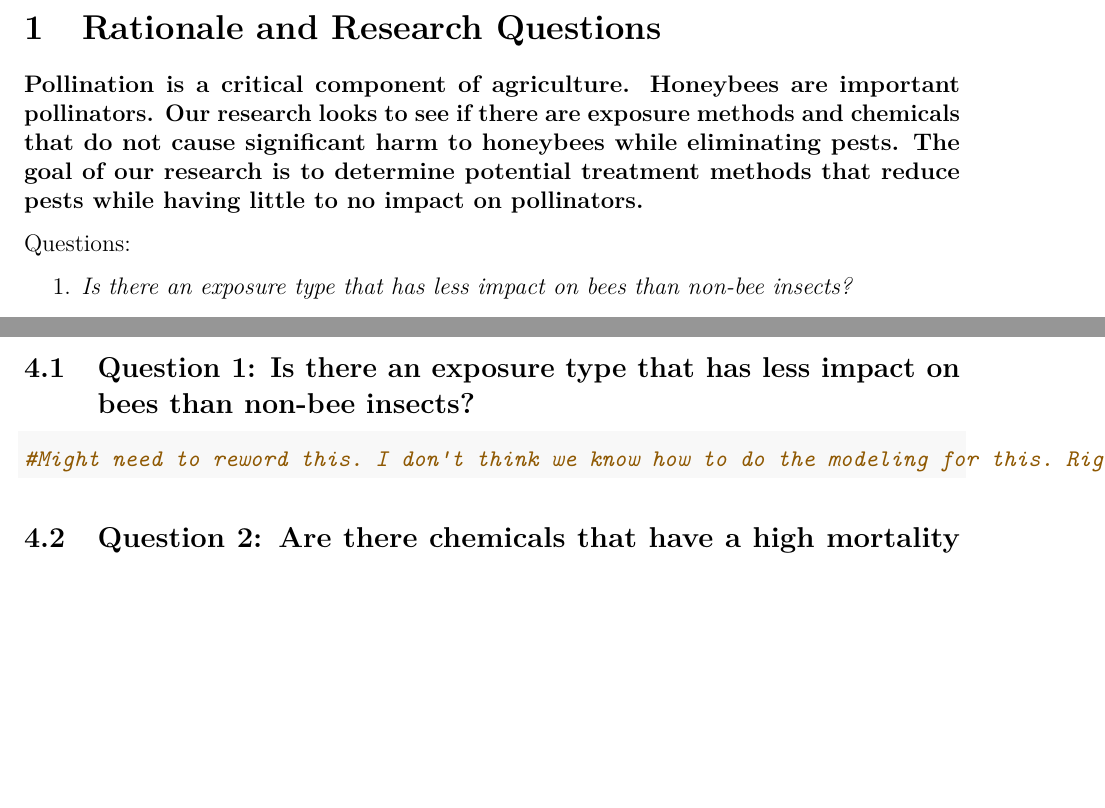
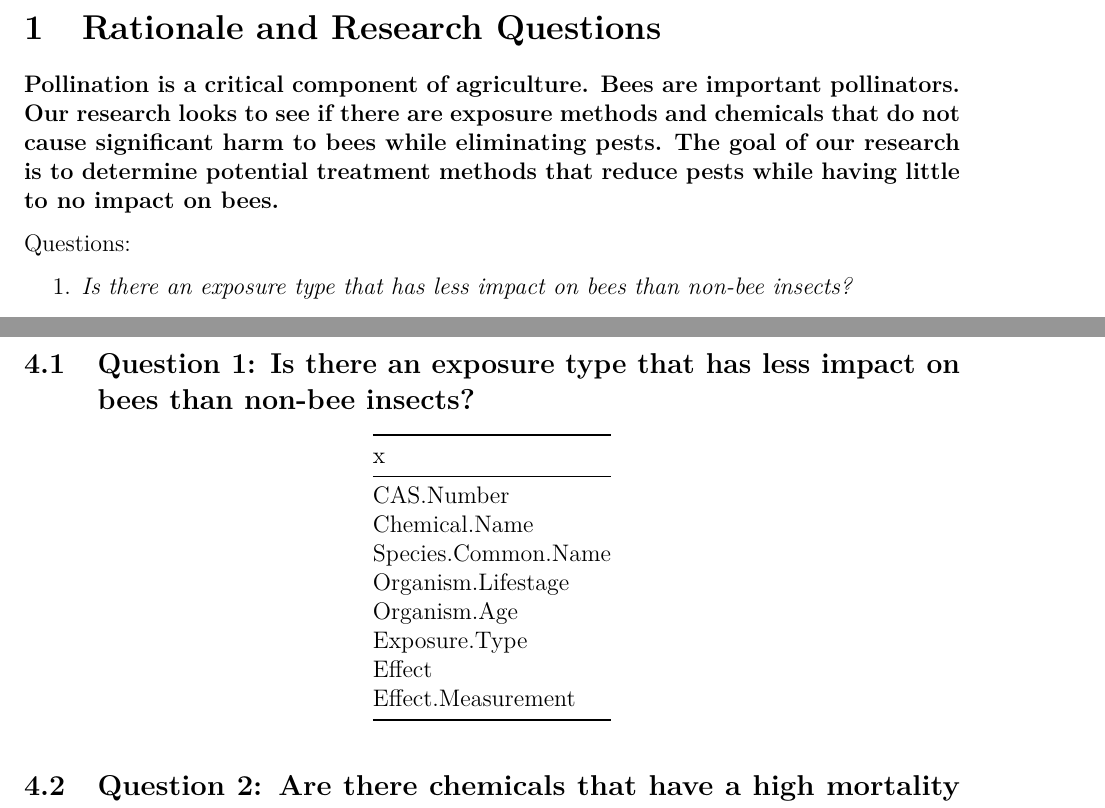
Before and after one commit to shivanikuckreja/CitrolaKuckrejaSaltman_ENV872_EDA_FinalProject, a LaTeX document (Project/SamEdit_UpdatedwithModel.tex): two parts of pages 5 and 56 of 58, joined at a grey line, cut so that both start at the same text, the shorter picture padded with empty space. Compiled offline with pdfLaTeX.

Commit message:
added a table to data information as well as written summary in section

```diff
--- a/Project/SamEdit_UpdatedwithModel.tex
+++ b/Project/SamEdit_UpdatedwithModel.tex
@@ -141,12 +141,12 @@
 \section{Rationale and Research
 Questions}\label{rationale-and-research-questions}}
 
-\textbf{Pollination is a critical component of agriculture. Honeybees
-are important pollinators. Our research looks to see if there are
-exposure methods and chemicals that do not cause significant harm to
-honeybees while eliminating pests. The goal of our research is to
-determine potential treatment methods that reduce pests while having
-little to no impact on pollinators.}
+\textbf{Pollination is a critical component of agriculture. Bees are
+important pollinators. Our research looks to see if there are exposure
+methods and chemicals that do not cause significant harm to bees while
+eliminating pests. The goal of our research is to determine potential
+treatment methods that reduce pests while having little to no impact on
+bees.}
 
 Questions:
 
@@ -2353,11 +2353,21 @@ Apple Maggot & 9 \\
 on bees than non-bee
 insects?}\label{question-1-is-there-an-exposure-type-that-has-less-impact-on-bees-than-non-bee-insects}}
 
-\begin{Shaded}
-\begin{Highlighting}[]
-\CommentTok{\#Might need to reword this. I don\textquotesingle{}t think we know how to do the modeling for this. Right now, we know which exposure types have a statistically significant lethal effect on bee and non bee species?}
-\end{Highlighting}
-\end{Shaded}
+\begin{longtable}[]{@{}l@{}}
+\toprule
+x \\
+\midrule
+\endhead
+CAS.Number \\
+Chemical.Name \\
+Species.Common.Name \\
+Organism.Lifestage \\
+Organism.Age \\
+Exposure.Type \\
+Effect \\
+Effect.Measurement \\
+\bottomrule
+\end{longtable}
 
 \hypertarget{question-2-are-there-chemicals-that-have-a-high-mortality-rate-for-non-bee-insects-and-low-rate-for-bees}{%
 \subsection{Question 2: Are there chemicals that have a high mortality
```
Also changed, not shown: Project/SamEdit_UpdatedwithModel.pdf, Project/SamEdit_UpdatedwithModel_files/figure-latex/unnamed-chunk-10-1.pdf, Project/SamEdit_UpdatedwithModel_files/figure-latex/unnamed-chunk-7-1.pdf, Project/SamEdit_UpdatedwithModel_files/figure-latex/unnamed-chunk-8-1.pdf, Project/SamEdit_UpdatedwithModel_files/figure-latex/unnamed-chunk-9-1.pdf, 3 other files.
